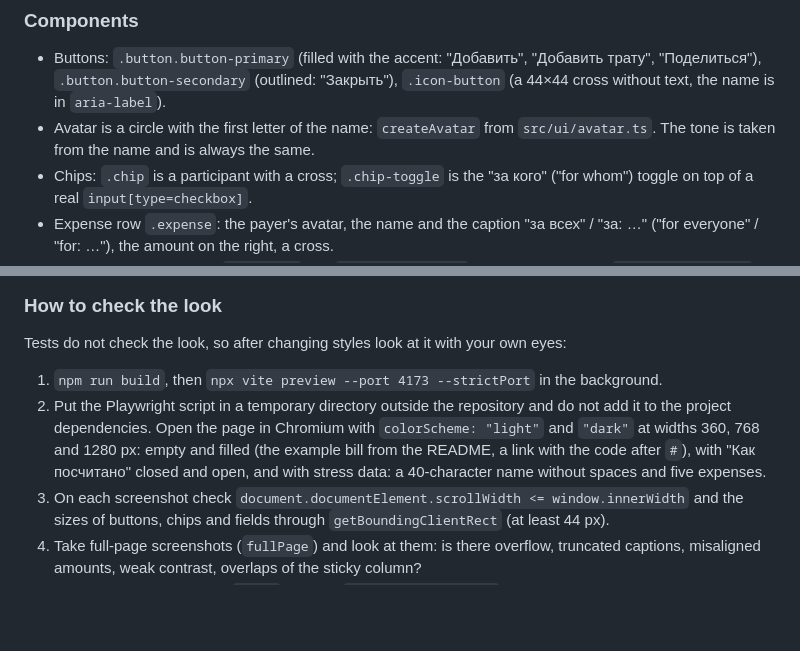
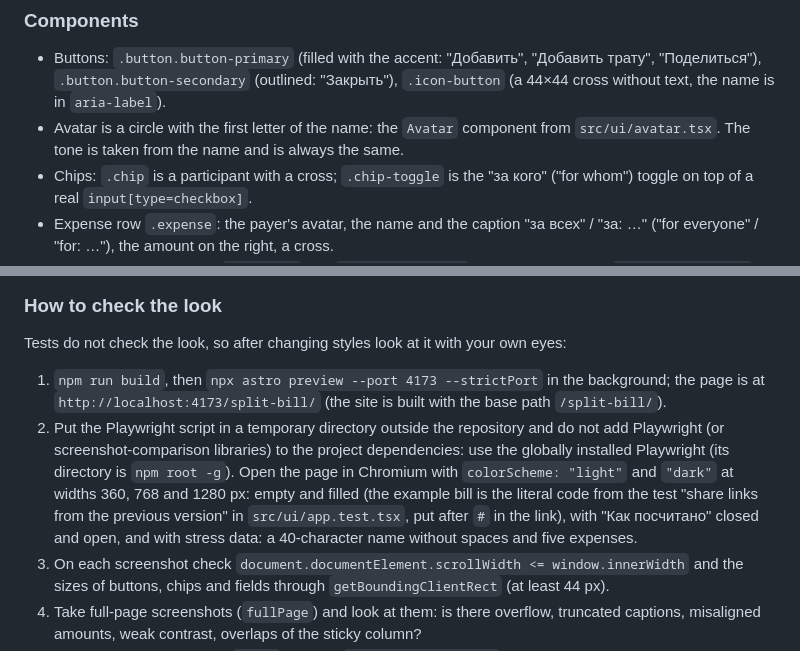
Before and after one commit to bysavelii/split-bill, a Markdown page: AGENTS.md, 2 parts joined by grey strips. Drawn GitHub-style; blank space fills up the shorter version.

```diff
--- a/AGENTS.md
+++ b/AGENTS.md
@@ -72,7 +72,7 @@ Contrast (WCAG): text no lower than 4.5:1, controls and icons no lower than 3:1.
 ### Components
 
 - Buttons: `.button.button-primary` (filled with the accent: "Добавить", "Добавить трату", "Поделиться"), `.button.button-secondary` (outlined: "Закрыть"), `.icon-button` (a 44×44 cross without text, the name is in `aria-label`).
-- Avatar is a circle with the first letter of the name: `createAvatar` from `src/ui/avatar.ts`. The tone is taken from the name and is always the same.
+- Avatar is a circle with the first letter of the name: the `Avatar` component from `src/ui/avatar.tsx`. The tone is taken from the name and is always the same.
 - Chips: `.chip` is a participant with a cross; `.chip-toggle` is the "за кого" ("for whom") toggle on top of a real `input[type=checkbox]`.
 - Expense row `.expense`: the payer's avatar, the name and the caption "за всех" / "за: …" ("for everyone" / "for: …"), the amount on the right, a cross.
 - Summary: transfer cards `.transfer`, the `.transfers-count` line, the expandable `details.breakdown` block "Как посчитано" with a table. "Получает" (receives) and "отдаёт" (gives) differ by color, sign (+ and −) and word, not by color alone.
@@ -96,8 +96,8 @@ Contrast (WCAG): text no lower than 4.5:1, controls and icons no lower than 3:1.
 
 Tests do not check the look, so after changing styles look at it with your own eyes:
 
-1. `npm run build`, then `npx vite preview --port 4173 --strictPort` in the background.
-2. Put the Playwright script in a temporary directory outside the repository and do not add it to the project dependencies. Open the page in Chromium with `colorScheme: "light"` and `"dark"` at widths 360, 768 and 1280 px: empty and filled (the example bill from the README, a link with the code after `#`), with "Как посчитано" closed and open, and with stress data: a 40-character name without spaces and five expenses.
+1. `npm run build`, then `npx astro preview --port 4173 --strictPort` in the background; the page is at `http://localhost:4173/split-bill/` (the site is built with the base path `/split-bill/`).
+2. Put the Playwright script in a temporary directory outside the repository and do not add Playwright (or screenshot-comparison libraries) to the project dependencies: use the globally installed Playwright (its directory is `npm root -g`). Open the page in Chromium with `colorScheme: "light"` and `"dark"` at widths 360, 768 and 1280 px: empty and filled (the example bill is the literal code from the test "share links from the previous version" in `src/ui/app.test.tsx`, put after `#` in the link), with "Как посчитано" closed and open, and with stress data: a 40-character name without spaces and five expenses.
 3. On each screenshot check `document.documentElement.scrollWidth <= window.innerWidth` and the sizes of buttons, chips and fields through `getBoundingClientRect` (at least 44 px).
 4. Take full-page screenshots (`fullPage`) and look at them: is there overflow, truncated captions, misaligned amounts, weak contrast, overlaps of the sticky column?
 5. Update the screenshots in `docs/` like this: `docs/screenshot.png` is the light theme, 390×844, scale 2, the first screen; `docs/screenshot-desktop.png` is the light theme, 1280×800, "Как посчитано" closed.
```
Also changed, not shown: other parts of AGENTS.md (+7 -7 lines), README.md (+9 -9 lines).
